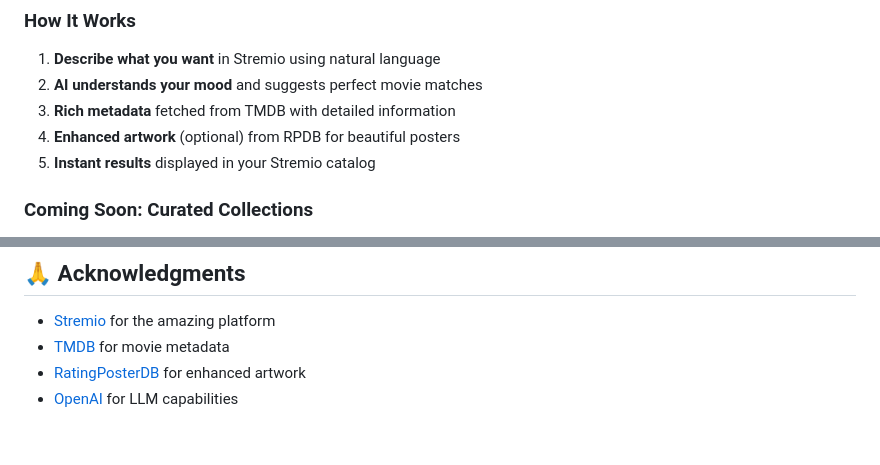
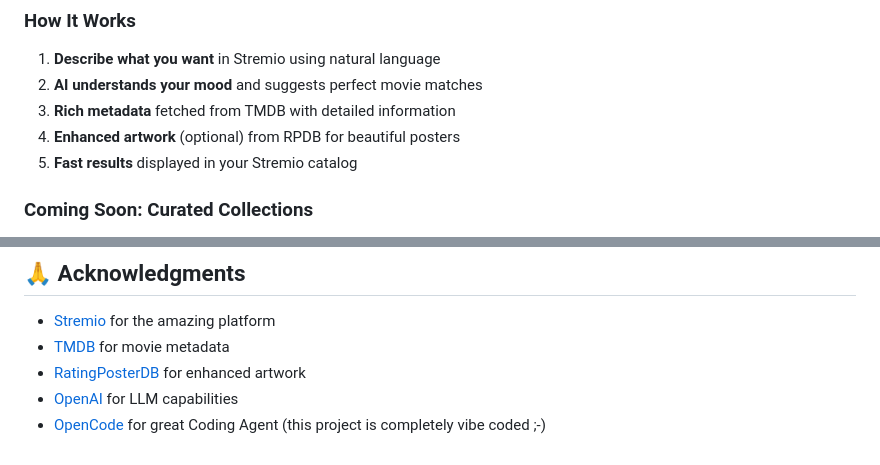
Before and after one commit to willtho89/stremio-ai-companion, a Markdown page: README.md, 2 parts joined by grey strips. GitHub-like rendering.

```diff
--- a/README.md
+++ b/README.md
@@ -137,7 +137,7 @@ export STREMIO_AI_ENCRYPTION_KEY="your-custom-encryption-key"
 2. **AI understands your mood** and suggests perfect movie matches
 3. **Rich metadata** fetched from TMDB with detailed information
 4. **Enhanced artwork** (optional) from RPDB for beautiful posters
-5. **Instant results** displayed in your Stremio catalog
+5. **Fast results** displayed in your Stremio catalog
 
 ### Coming Soon: Curated Collections
 - **Themed Collections**: "Best Movies for Date Night", "Hidden Sci-Fi Gems"
@@ -162,3 +162,4 @@ MIT License - see LICENSE file for details
 - [TMDB](https://www.themoviedb.org/) for movie metadata
 - [RatingPosterDB](https://ratingposterdb.com/) for enhanced artwork
 - [OpenAI](https://openai.com/) for LLM capabilities
+- [OpenCode](https://opencode.ai) for great Coding Agent (this project is completely vibe coded ;-)
```
